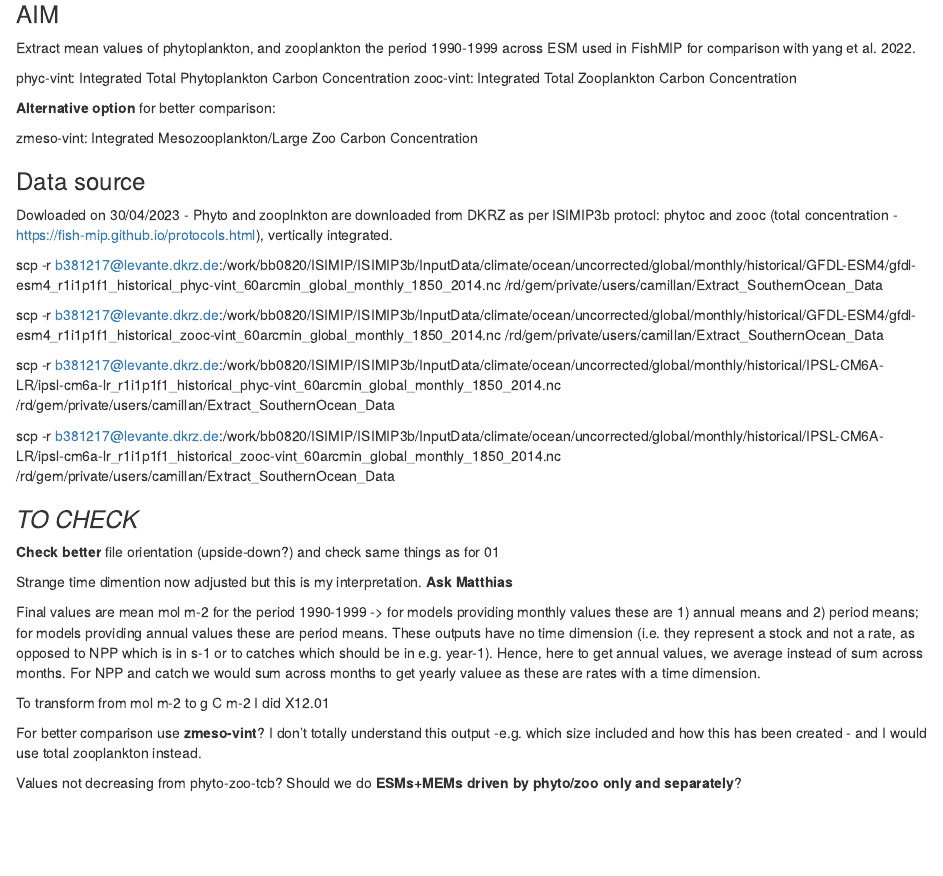
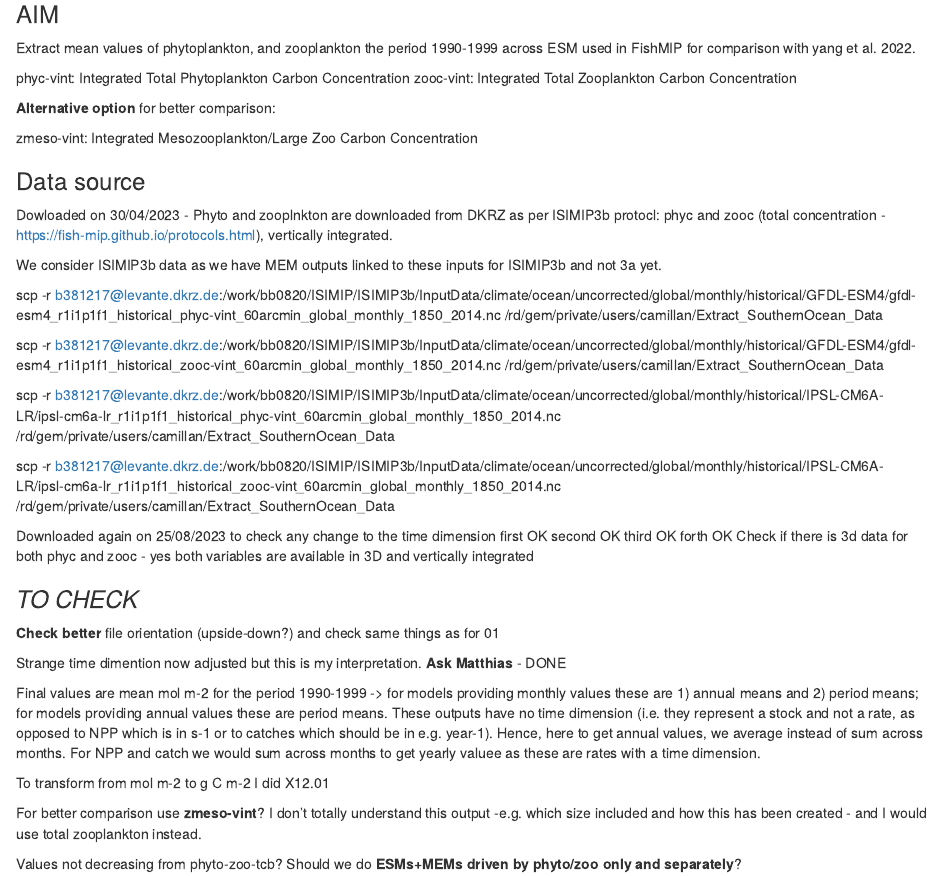
Before and after one commit to Fish-MIP/Extract_SouthernOcean, an R Markdown document (R/02_extract_input_SO.Rmd): the page in a window 1100 px wide, from 180 px down. Rendered offline with R 4.5, knitr and Pandoc, with nearby package versions; some code elsewhere in the file could not run offline.

Commit message:
Downloaded input files again and asked Matthias clarifications and referencing

```diff
--- a/R/02_extract_input_SO.Rmd
+++ b/R/02_extract_input_SO.Rmd
@@ -24,7 +24,9 @@ zmeso-vint: Integrated Mesozooplankton/Large Zoo Carbon Concentration
 
 ### Data source
 
-Dowloaded on 30/04/2023 - Phyto and zooplnkton are downloaded from DKRZ as per ISIMIP3b protocl: phytoc and zooc (total concentration - https://fish-mip.github.io/protocols.html), vertically integrated.
+Dowloaded on 30/04/2023 - Phyto and zooplnkton are downloaded from DKRZ as per ISIMIP3b protocl: phyc and zooc (total concentration - https://fish-mip.github.io/protocols.html), vertically integrated.
+
+We consider ISIMIP3b data as we have MEM outputs linked to these inputs for ISIMIP3b and not 3a yet.
 
 scp -r b381217@levante.dkrz.de:/work/bb0820/ISIMIP/ISIMIP3b/InputData/climate/ocean/uncorrected/global/monthly/historical/GFDL-ESM4/gfdl-esm4_r1i1p1f1_historical_phyc-vint_60arcmin_global_monthly_1850_2014.nc /rd/gem/private/users/camillan/Extract_SouthernOcean_Data
 
@@ -34,11 +36,18 @@ scp -r b381217@levante.dkrz.de:/work/bb0820/ISIMIP/ISIMIP3b/InputData/climate/oc
 
 scp -r b381217@levante.dkrz.de:/work/bb0820/ISIMIP/ISIMIP3b/InputData/climate/ocean/uncorrected/global/monthly/historical/IPSL-CM6A-LR/ipsl-cm6a-lr_r1i1p1f1_historical_zooc-vint_60arcmin_global_monthly_1850_2014.nc /rd/gem/private/users/camillan/Extract_SouthernOcean_Data
 
+Downloaded again on 25/08/2023 to check any change to the time dimension
+first OK
+second OK
+third OK
+forth OK
+Check if there is 3d data for both phyc and zooc - yes both variables are available in 3D and vertically integrated
+
 ### *TO CHECK*
 
 **Check better** file orientation (upside-down?) and check same things as for 01
 
-Strange time dimention now adjusted but this is my interpretation. **Ask Matthias**
+Strange time dimention now adjusted but this is my interpretation. **Ask Matthias** - DONE
 
 Final values are mean mol m-2 for the period 1990-1999 -> for models providing monthly values these are 1) annual means and 2) period means; for models providing annual values these are period means. These outputs have no time dimension (i.e. they represent a stock and not a rate, as opposed to NPP which is in s-1 or to catches which should be in e.g. year-1). Hence, here to get annual values, we average instead of sum across months. For NPP and catch we would sum across months to get yearly valuee as these are rates with a time dimension.
 
```
Also changed, not shown: R/Helper_functions_SO.r (+4 -3 lines).
